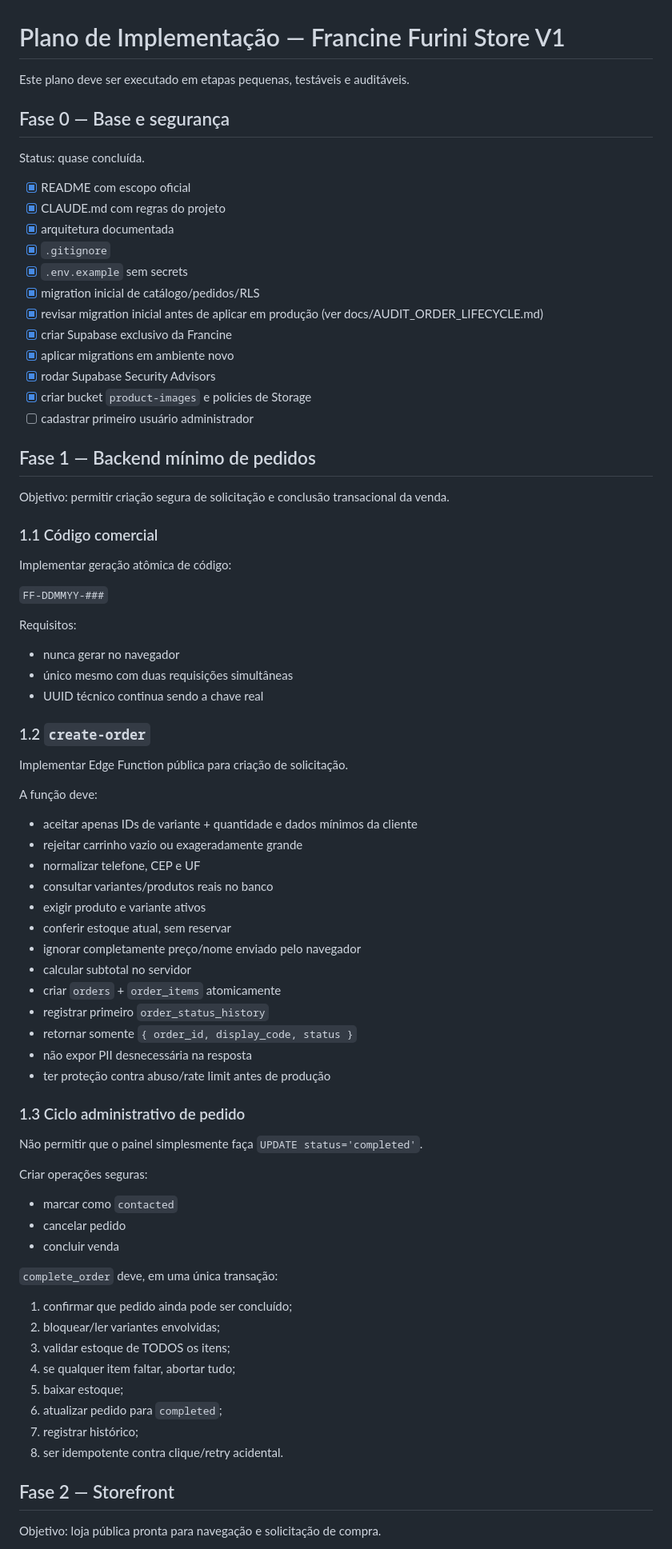
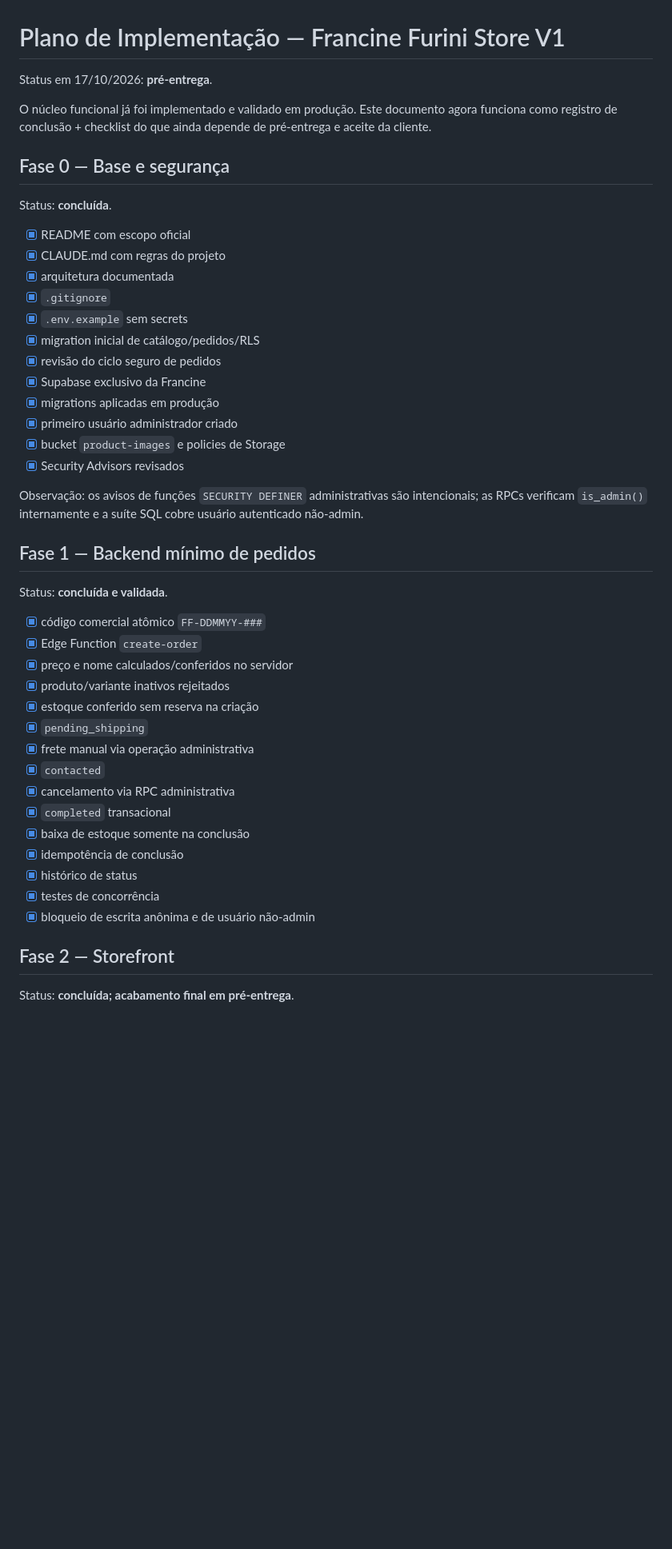
Before and after one commit to GlebertArantes/Francine-Furini-Store, a Markdown page: docs/IMPLEMENTATION_PLAN.md, the part around one of its changes. Shown at 80% size. Drawn GitHub-style; blank space fills up the shorter version.

```diff
--- a/docs/IMPLEMENTATION_PLAN.md
+++ b/docs/IMPLEMENTATION_PLAN.md
@@ -1,10 +1,12 @@
 # Plano de Implementação — Francine Furini Store V1
 
-Este plano deve ser executado em etapas pequenas, testáveis e auditáveis.
+Status em 17/10/2026: **pré-entrega**.
+
+O núcleo funcional já foi implementado e validado em produção. Este documento agora funciona como registro de conclusão + checklist do que ainda depende de pré-entrega e aceite da cliente.
 
 ## Fase 0 — Base e segurança
 
-Status: quase concluída.
+Status: **concluída**.
 
 - [x] README com escopo oficial
 - [x] CLAUDE.md com regras do projeto
@@ -12,71 +14,36 @@ Status: quase concluída.
 - [x] `.gitignore`
 - [x] `.env.example` sem secrets
 - [x] migration inicial de catálogo/pedidos/RLS
-- [x] revisar migration inicial antes de aplicar em produção (ver docs/AUDIT_ORDER_LIFECYCLE.md)
-- [x] criar Supabase exclusivo da Francine
-- [x] aplicar migrations em ambiente novo
-- [x] rodar Supabase Security Advisors
-- [x] criar bucket `product-images` e policies de Storage
-- [ ] cadastrar primeiro usuário administrador
+- [x] revisão do ciclo seguro de pedidos
+- [x] Supabase exclusivo da Francine
+- [x] migrations aplicadas em produção
+- [x] primeiro usuário administrador criado
+- [x] bucket `product-images` e policies de Storage
+- [x] Security Advisors revisados
+
+Observação: os avisos de funções `SECURITY DEFINER` administrativas são intencionais; as RPCs verificam `is_admin()` internamente e a suíte SQL cobre usuário autenticado não-admin.
 
 ## Fase 1 — Backend mínimo de pedidos
 
-Objetivo: permitir criação segura de solicitação e conclusão transacional da venda.
+Status: **concluída e validada**.
 
-### 1.1 Código comercial
-
-Implementar geração atômica de código:
-
-`FF-DDMMYY-###`
-
-Requisitos:
-
-- nunca gerar no navegador
-- único mesmo com duas requisições simultâneas
-- UUID técnico continua sendo a chave real
-
-### 1.2 `create-order`
-
-Implementar Edge Function pública para criação de solicitação.
-
-A função deve:
-
-- aceitar apenas IDs de variante + quantidade e dados mínimos da cliente
-- rejeitar carrinho vazio ou exageradamente grande
-- normalizar telefone, CEP e UF
-- consultar variantes/produtos reais no banco
-- exigir produto e variante ativos
-- conferir estoque atual, sem reservar
-- ignorar completamente preço/nome enviado pelo navegador
-- calcular subtotal no servidor
-- criar `orders` + `order_items` atomicamente
-- registrar primeiro `order_status_history`
-- retornar somente `{ order_id, display_code, status }`
-- não expor PII desnecessária na resposta
-- ter proteção contra abuso/rate limit antes de produção
-
-### 1.3 Ciclo administrativo de pedido
-
-Não permitir que o painel simplesmente faça `UPDATE status='completed'`.
-
-Criar operações seguras:
-
-- marcar como `contacted`
-- cancelar pedido
-- concluir venda
-
-`complete_order` deve, em uma única transação:
-
-1. confirmar que pedido ainda pode ser concluído;
-2. bloquear/ler variantes envolvidas;
-3. validar estoque de TODOS os itens;
-4. se qualquer item faltar, abortar tudo;
-5. baixar estoque;
-6. atualizar pedido para `completed`;
-7. registrar histórico;
-8. ser idempotente contra clique/retry acidental.
+- [x] código comercial atômico `FF-DDMMYY-###`
+- [x] Edge Function `create-order`
+- [x] preço e nome calculados/conferidos no servidor
+- [x] produto/variante inativos rejeitados
+- [x] estoque conferido sem reserva na criação
+- [x] `pending_shipping`
+- [x] frete manual via operação administrativa
+- [x] `contacted`
+- [x] cancelamento via RPC administrativa
+- [x] `completed` transacional
+- [x] baixa de estoque somente na conclusão
+- [x] idempotência de conclusão
+- [x] histórico de status
+- [x] testes de concorrência
+- [x] bloqueio de escrita anônima e de usuário não-admin
 
 ## Fase 2 — Storefront
 
-Objetivo: loja pública pronta para navegação e solicitação de compra.
+Status: **concluída; acabamento final em pré-entrega**.
 
```
Also changed, not shown: other parts of docs/IMPLEMENTATION_PLAN.md (+80 -168 lines).
